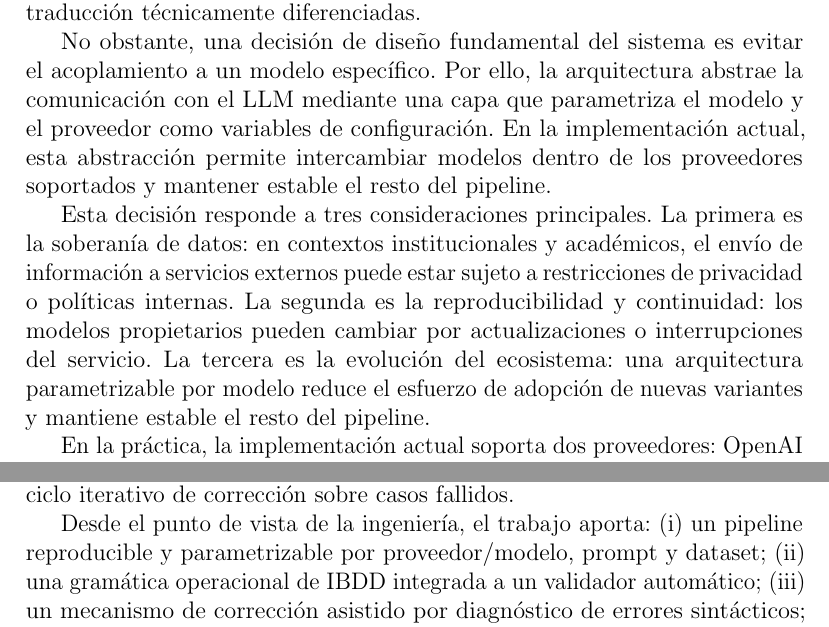
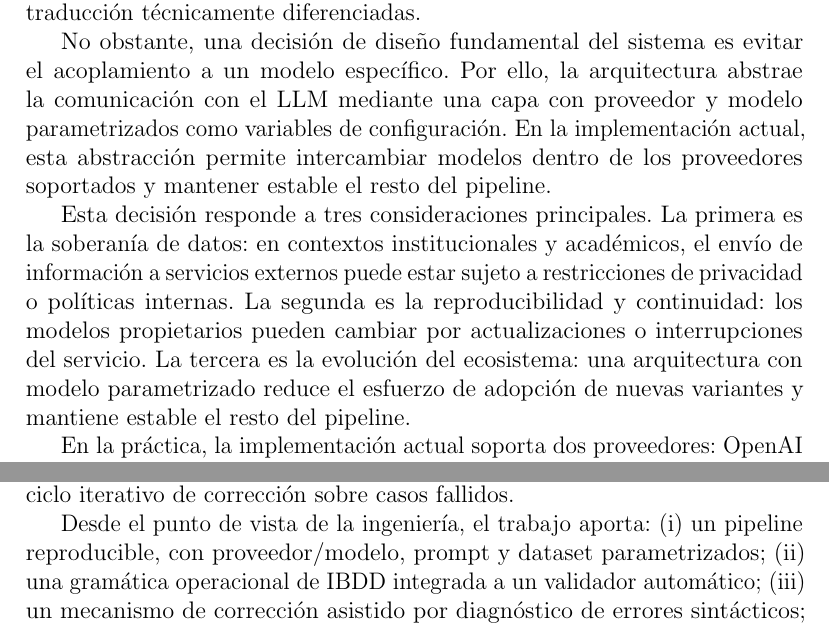
Before and after one commit to annaaimeri/bdd-a-ibdd, a LaTeX thesis (tesis/main.tex, which reads tesis/05_enfoque/enfoque.tex, tesis/09_conclusiones/conclusiones.tex): two parts of pages 27 and 61 of 67, joined at a grey line, cut so that both start at the same text. Compiled offline with pdfLaTeX.

Commit message:
correciones

```diff
--- a/tesis/05_enfoque/enfoque.tex
+++ b/tesis/05_enfoque/enfoque.tex
@@ -121,9 +121,9 @@ Aunque el trabajo de Karpurapu et al. aborda la dirección inversa a la de este
 
 Sobre la base de los resultados experimentales y su consistencia con la literatura, se seleccionó el modelo GPT-4o de OpenAI como motor de lenguaje del sistema de traducción. En la comparación realizada, este modelo mostró corrección sintáctica en las traducciones generadas para el escenario evaluado, buena uniformidad entre ejecuciones y capacidad de producir variantes de traducción técnicamente diferenciadas.
 
-No obstante, una decisión de diseño fundamental del sistema es evitar el acoplamiento a un modelo específico. Por ello, la arquitectura abstrae la comunicación con el LLM mediante una capa que parametriza el modelo y el proveedor como variables de configuración. En la implementación actual, esta abstracción permite intercambiar modelos dentro de los proveedores soportados y mantener estable el resto del pipeline.
+No obstante, una decisión de diseño fundamental del sistema es evitar el acoplamiento a un modelo específico. Por ello, la arquitectura abstrae la comunicación con el LLM mediante una capa con proveedor y modelo parametrizados como variables de configuración. En la implementación actual, esta abstracción permite intercambiar modelos dentro de los proveedores soportados y mantener estable el resto del pipeline.
 
-Esta decisión responde a tres consideraciones principales. La primera es la soberanía de datos: en contextos institucionales y académicos, el envío de información a servicios externos puede estar sujeto a restricciones de privacidad o políticas internas. La segunda es la reproducibilidad y continuidad: los modelos propietarios pueden cambiar por actualizaciones o interrupciones del servicio. La tercera es la evolución del ecosistema: una arquitectura parametrizable por modelo reduce el esfuerzo de adopción de nuevas variantes y mantiene estable el resto del pipeline.
+Esta decisión responde a tres consideraciones principales. La primera es la soberanía de datos: en contextos institucionales y académicos, el envío de información a servicios externos puede estar sujeto a restricciones de privacidad o políticas internas. La segunda es la reproducibilidad y continuidad: los modelos propietarios pueden cambiar por actualizaciones o interrupciones del servicio. La tercera es la evolución del ecosistema: una arquitectura con modelo parametrizado reduce el esfuerzo de adopción de nuevas variantes y mantiene estable el resto del pipeline.
 
 En la práctica, la implementación actual soporta dos proveedores: OpenAI y Ollama. Esta decisión permite cubrir tanto el uso de servicios externos como la ejecución local de modelos de código abierto en contextos donde se prioriza la soberanía de datos. La incorporación de un proveedor adicional requiere implementar su adaptador correspondiente.
 
--- a/tesis/09_conclusiones/conclusiones.tex
+++ b/tesis/09_conclusiones/conclusiones.tex
@@ -4,7 +4,7 @@
 
 Este trabajo abordó la automatización de la traducción de escenarios BDD en lenguaje natural hacia representaciones IBDD, una etapa crítica del pipeline BDD-a-MBT que, en la práctica, suele requerir intervención manual experta. Para ello se diseñó e implementó un enfoque híbrido que combina un módulo de traducción basado en LLM con validación sintáctica determinística mediante gramática formal IBDD y parser Earley, complementado por un ciclo iterativo de corrección sobre casos fallidos.
 
-Desde el punto de vista de la ingeniería, el trabajo aporta: (i) un pipeline reproducible y parametrizable por proveedor/modelo, prompt y dataset; (ii) una gramática operacional de IBDD integrada a un validador automático; (iii) un mecanismo de corrección asistido por diagnóstico de errores sintácticos; y (iv) una implementación organizada en etapas desacopladas, con resultados intermedios persistidos en archivos JSON, lo que favorece trazabilidad, reproducibilidad y ejecución independiente de cada componente.
+Desde el punto de vista de la ingeniería, el trabajo aporta: (i) un pipeline reproducible, con proveedor/modelo, prompt y dataset parametrizados; (ii) una gramática operacional de IBDD integrada a un validador automático; (iii) un mecanismo de corrección asistido por diagnóstico de errores sintácticos; y (iv) una implementación organizada en etapas desacopladas, con resultados intermedios persistidos en archivos JSON, lo que favorece trazabilidad, reproducibilidad y ejecución independiente de cada componente.
 
 En términos empíricos, la evaluación final sobre el conjunto \textit{test} de 90 escenarios mostró que el sistema alcanza niveles altos de validez sintáctica final en las cuatro configuraciones analizadas, con medias entre 84.22\,\% y 91.11\,\%. Además, la variabilidad entre corridas se mantuvo acotada para la métrica principal, lo que respalda la estabilidad del comportamiento observado bajo el protocolo experimental adoptado.
 
```
Also changed, not shown: tesis/06_implementacion/implementacion.tex (+1 -1 lines), tesis/09_conclusiones/conclusiones.tex (2 more changed lines).
